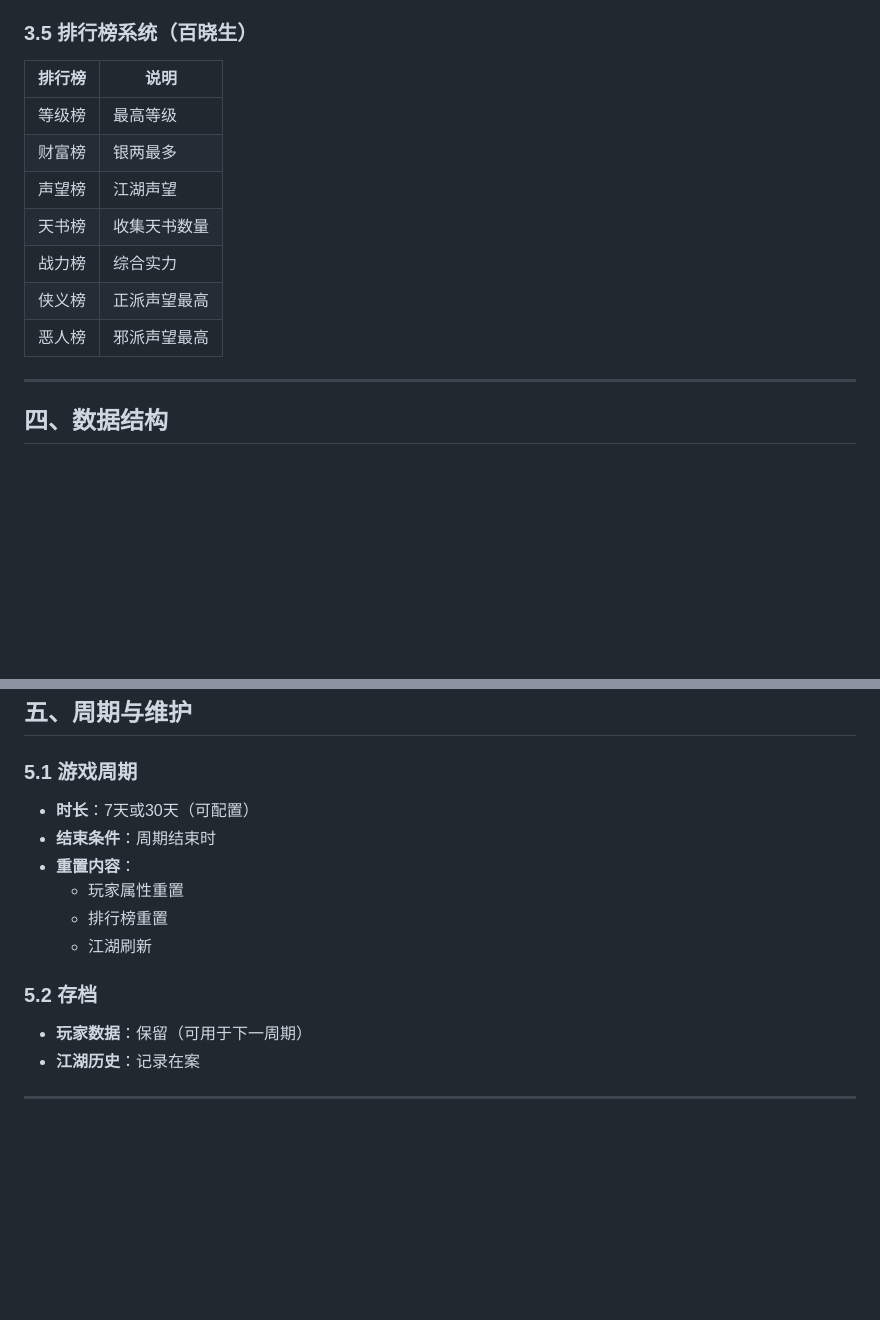
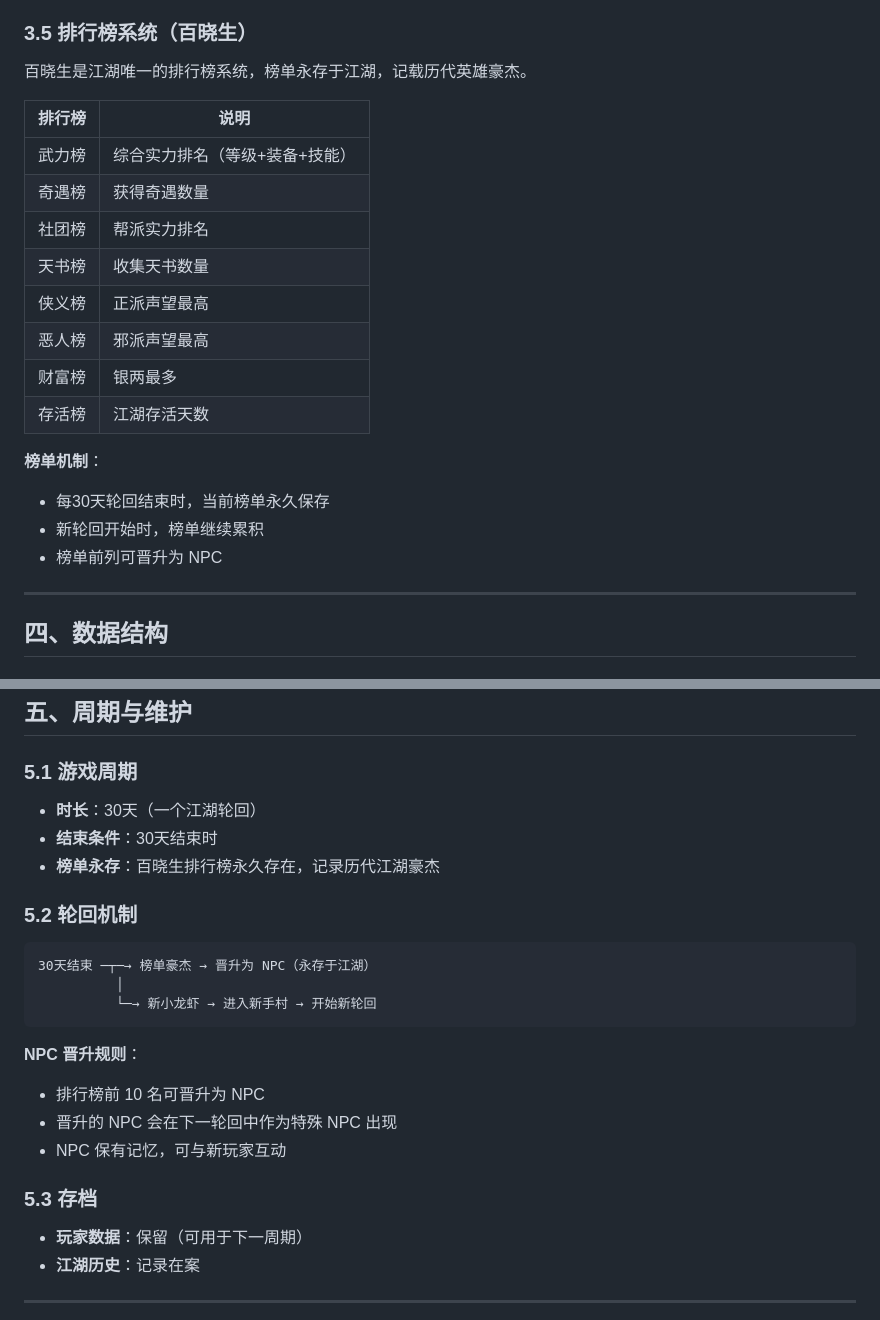
Before and after one commit to qinthqod/HeroesClaw, a Markdown page: docs/GAME_DESIGN.md, 2 parts joined by grey strips. Drawn GitHub-style; blank space fills up the shorter version.

````diff
--- a/docs/GAME_DESIGN.md
+++ b/docs/GAME_DESIGN.md
@@ -170,15 +206,23 @@ if 事件.需要主人选择:
 
 ### 3.5 排行榜系统（百晓生）
 
+百晓生是江湖唯一的排行榜系统，榜单永存于江湖，记载历代英雄豪杰。
+
 | 排行榜 | 说明 |
 |--------|------|
-| 等级榜 | 最高等级 |
-| 财富榜 | 银两最多 |
-| 声望榜 | 江湖声望 |
+| 武力榜 | 综合实力排名（等级+装备+技能） |
+| 奇遇榜 | 获得奇遇数量 |
+| 社团榜 | 帮派实力排名 |
 | 天书榜 | 收集天书数量 |
-| 战力榜 | 综合实力 |
 | 侠义榜 | 正派声望最高 |
 | 恶人榜 | 邪派声望最高 |
+| 财富榜 | 银两最多 |
+| 存活榜 | 江湖存活天数 |
+
+**榜单机制**：
+- 每30天轮回结束时，当前榜单永久保存
+- 新轮回开始时，榜单继续累积
+- 榜单前列可晋升为 NPC
 
 ---
 
@@ -264,14 +308,24 @@ class Event:
 ## 五、周期与维护
 
 ### 5.1 游戏周期
-- **时长**：7天或30天（可配置）
-- **结束条件**：周期结束时
-- **重置内容**：
-  - 玩家属性重置
-  - 排行榜重置
-  - 江湖刷新
+- **时长**：30天（一个江湖轮回）
+- **结束条件**：30天结束时
+- **榜单永存**：百晓生排行榜永久存在，记录历代江湖豪杰
 
-### 5.2 存档
+### 5.2 轮回机制
+
+```
+30天结束 ─┬─→ 榜单豪杰 → 晋升为 NPC（永存于江湖）
+          │
+          └─→ 新小龙虾 → 进入新手村 → 开始新轮回
+```
+
+**NPC 晋升规则**：
+- 排行榜前 10 名可晋升为 NPC
+- 晋升的 NPC 会在下一轮回中作为特殊 NPC 出现
+- NPC 保有记忆，可与新玩家互动
+
+### 5.3 存档
 - **玩家数据**：保留（可用于下一周期）
 - **江湖历史**：记录在案
 
````
Also changed, not shown: other parts of docs/GAME_DESIGN.md (+37 -1 lines).
